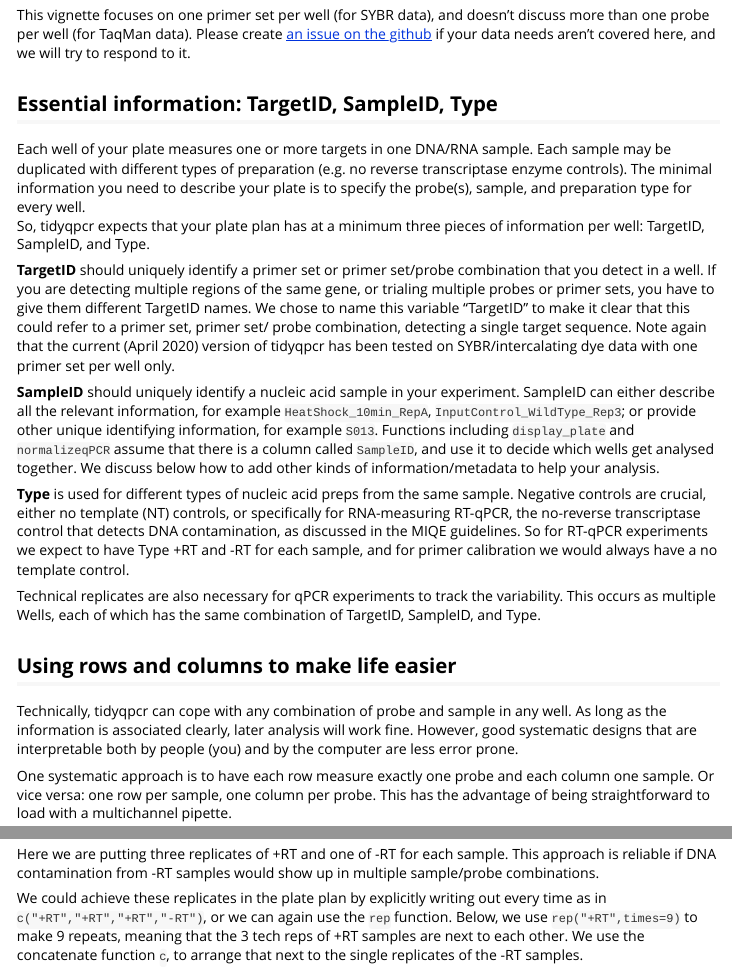
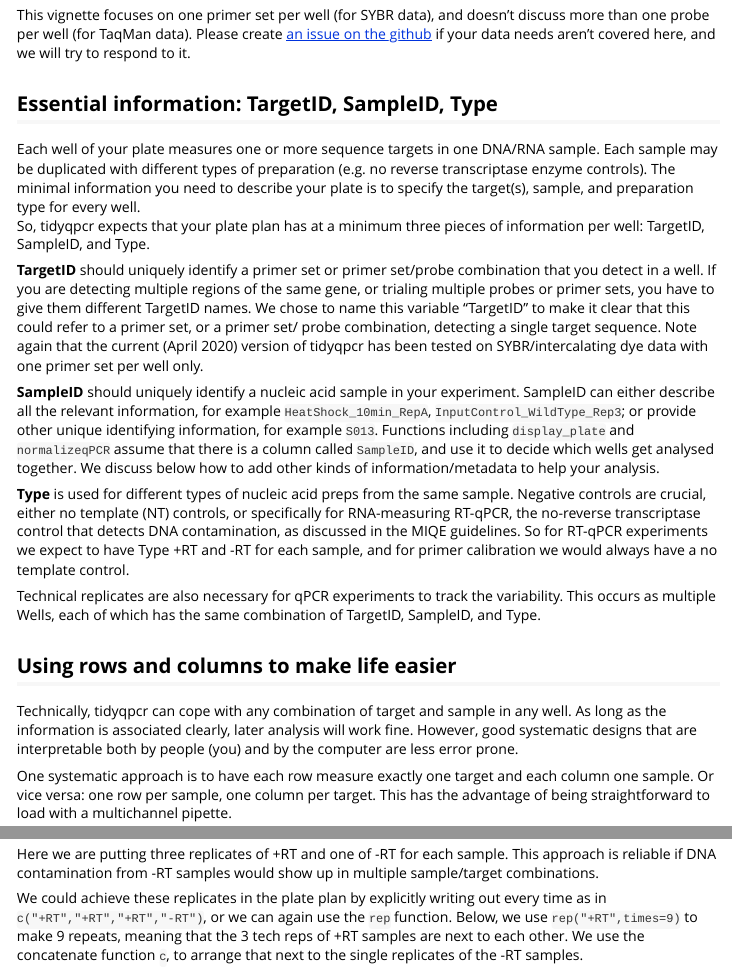
Before and after one commit to ropensci/tidyqpcr, an R Markdown document (vignettes/platesetup_vignette.Rmd): the page in a window 1100 px wide, from 640 px down, and a second part further down, joined at a grey line. Rendered offline with R 4.5, knitr and Pandoc, with nearby package versions.

Commit message:
probe/target cleanup

```diff
--- a/vignettes/platesetup_vignette.Rmd
+++ b/vignettes/platesetup_vignette.Rmd
@@ -45,12 +45,12 @@ This vignette focuses on one primer set per well (for SYBR data), and doesn't di
 
 ## Essential information: TargetID, SampleID, Type
 
-Each well of your plate measures one or more targets in one DNA/RNA sample. Each sample may be duplicated with different types of preparation (e.g. no reverse transcriptase enzyme controls). The minimal information you need to describe your plate is to specify the probe(s), sample, and preparation type for every well.
+Each well of your plate measures one or more sequence targets in one DNA/RNA sample. Each sample may be duplicated with different types of preparation (e.g. no reverse transcriptase enzyme controls). The minimal information you need to describe your plate is to specify the target(s), sample, and preparation type for every well.
 So, tidyqpcr expects that your plate plan has at a minimum three pieces of information per well: TargetID, SampleID, and Type.
 
 **TargetID** should uniquely identify a primer set or primer set/probe combination that you detect in a well.
 If you are detecting multiple regions of the same gene, or trialing multiple probes or primer sets, you have to give them different TargetID names.
-We chose to name this variable "TargetID" to make it clear that this could refer to a primer set, primer set/ probe combination, detecting a single target sequence.
+We chose to name this variable "TargetID" to make it clear that this could refer to a primer set, or a primer set/ probe combination, detecting a single target sequence.
 Note again that the current (April 2020) version of tidyqpcr has been tested on SYBR/intercalating dye data with one primer set per well only.
 
 **SampleID** should uniquely identify a nucleic acid sample in your experiment. SampleID can either describe all the relevant information, for example `HeatShock_10min_RepA`, `InputControl_WildType_Rep3`; or provide other unique identifying information, for example `S013`.
@@ -65,9 +65,9 @@ Technical replicates are also necessary for qPCR experiments to track the variab
 
 ## Using rows and columns to make life easier
 
-Technically, tidyqpcr can cope with any combination of probe and sample in any well. As long as the information is associated clearly, later analysis will work fine. However, good systematic designs that are interpretable both by people (you) and by the computer are less error prone.
+Technically, tidyqpcr can cope with any combination of target and sample in any well. As long as the information is associated clearly, later analysis will work fine. However, good systematic designs that are interpretable both by people (you) and by the computer are less error prone.
 
-One systematic approach is to have each row measure exactly one probe and each column one sample. Or vice versa: one row per sample, one column per probe. This has the advantage of being straightforward to load with a multichannel pipette.
+One systematic approach is to have each row measure exactly one target and each column one sample. Or vice versa: one row per sample, one column per target. This has the advantage of being straightforward to load with a multichannel pipette.
 
 tidyqpcr is setup to make it easy to specify column contents with a `colkey`, and row contents with a `rowkey`, then to combine these into a plan for an entire plate or for a sub-region of a plate.
 
@@ -141,7 +141,7 @@ Expanding this practice plan to incorporate replicates can be done by taking thi
 
 ## Repeat columns for the SampleIDs and Types
 
-Here we are putting three replicates of +RT and one of -RT for each sample. This approach is reliable if DNA contamination from -RT samples would show up in multiple sample/probe combinations.
+Here we are putting three replicates of +RT and one of -RT for each sample. This approach is reliable if DNA contamination from -RT samples would show up in multiple sample/target combinations.
 
 We could achieve these replicates in the plate plan by explicitly writing out every time as in `c("+RT","+RT","+RT","-RT")`, or we can again use the `rep` function. Below, we use `rep("+RT",times=9)` to make 9 repeats, meaning that the 3 tech reps of +RT samples are next to each other. We use the concatenate function `c`, to arrange that next to the single replicates of the -RT samples.
 
```
Also changed, not shown: vignettes/calibration_vignette.Rmd (+1 -1 lines), vignettes/platesetup_vignette.Rmd (10 more changed lines).
